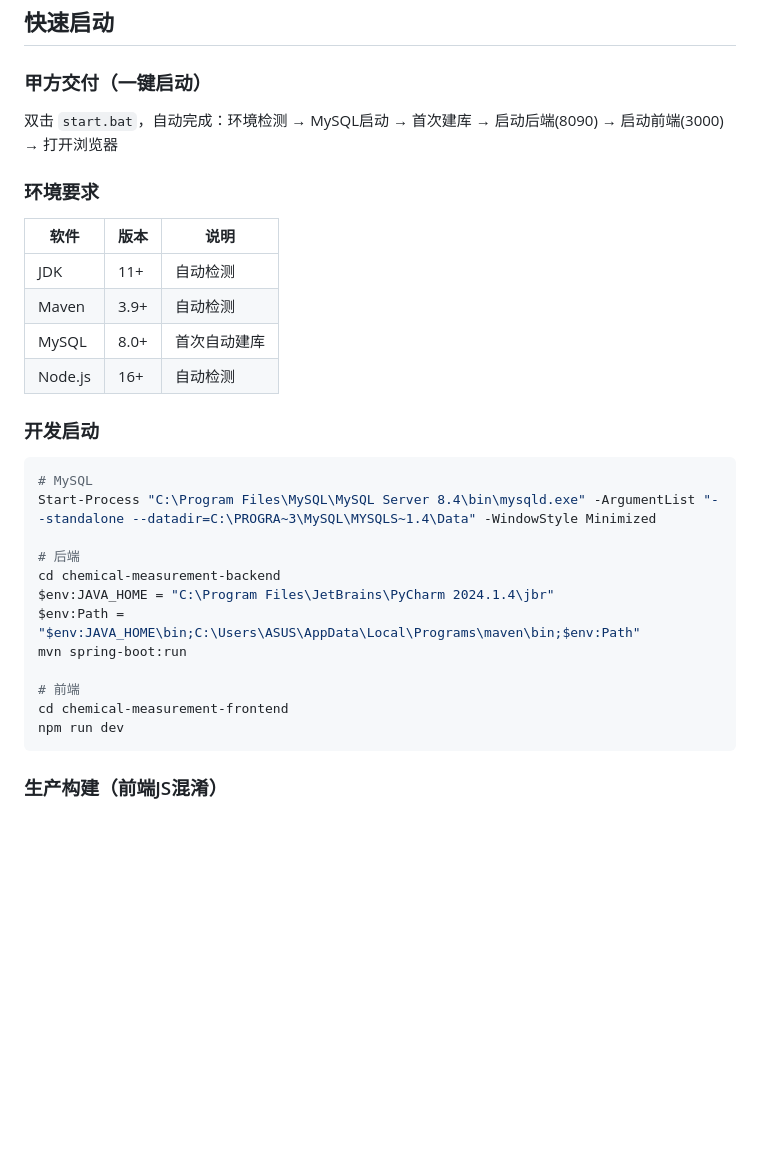
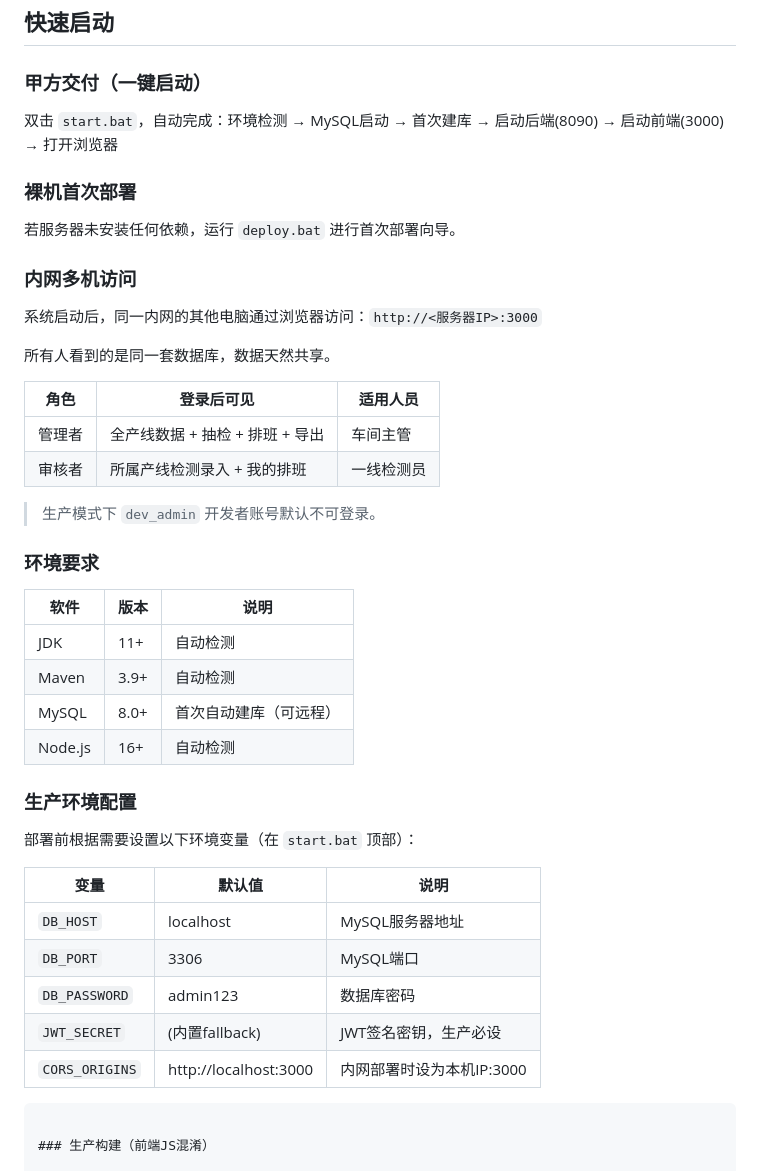
Before and after one commit to Dummy-Shadow/Chemical_Measurement_System, a Markdown page: README.md, the part around the change. Drawn GitHub-style; blank space fills up the shorter version.

Commit message:
README更新：裸机部署流程+多机共享+生产环境变量+移出硬编码路径

````diff
--- a/README.md
+++ b/README.md
@@ -75,30 +75,43 @@ BF（集中冷却）→ 5个工位         → 多种介质
 
 双击 `start.bat`，自动完成：环境检测 → MySQL启动 → 首次建库 → 启动后端(8090) → 启动前端(3000) → 打开浏览器
 
+### 裸机首次部署
+
+若服务器未安装任何依赖，运行 `deploy.bat` 进行首次部署向导。
+
+### 内网多机访问
+
+系统启动后，同一内网的其他电脑通过浏览器访问：`http://<服务器IP>:3000`
+
+所有人看到的是同一套数据库，数据天然共享。
+
+| 角色 | 登录后可见 | 适用人员 |
+|------|------|------|
+| 管理者 | 全产线数据 + 抽检 + 排班 + 导出 | 车间主管 |
+| 审核者 | 所属产线检测录入 + 我的排班 | 一线检测员 |
+
+> 生产模式下 `dev_admin` 开发者账号默认不可登录。
+
 ### 环境要求
 
 | 软件 | 版本 | 说明 |
 |------|------|------|
 | JDK | 11+ | 自动检测 |
 | Maven | 3.9+ | 自动检测 |
-| MySQL | 8.0+ | 首次自动建库 |
+| MySQL | 8.0+ | 首次自动建库（可远程） |
 | Node.js | 16+ | 自动检测 |
 
-### 开发启动
+### 生产环境配置
 
-```powershell
-# MySQL
-Start-Process "C:\Program Files\MySQL\MySQL Server 8.4\bin\mysqld.exe" -ArgumentList "--standalone --datadir=C:\PROGRA~3\MySQL\MYSQLS~1.4\Data" -WindowStyle Minimized
+部署前根据需要设置以下环境变量（在 `start.bat` 顶部）：
 
-# 后端
-cd chemical-measurement-backend
-$env:JAVA_HOME = "C:\Program Files\JetBrains\PyCharm 2024.1.4\jbr"
-$env:Path = "$env:JAVA_HOME\bin;C:\Users\ASUS\AppData\Local\Programs\maven\bin;$env:Path"
-mvn spring-boot:run
-
-# 前端
-cd chemical-measurement-frontend
-npm run dev
+| 变量 | 默认值 | 说明 |
+|------|------|------|
+| `DB_HOST` | localhost | MySQL服务器地址 |
+| `DB_PORT` | 3306 | MySQL端口 |
+| `DB_PASSWORD` | admin123 | 数据库密码 |
+| `JWT_SECRET` | (内置fallback) | JWT签名密钥，生产必设 |
+| `CORS_ORIGINS` | http://localhost:3000 | 内网部署时设为本机IP:3000 |
 ```
 
 ### 生产构建（前端JS混淆）
````
